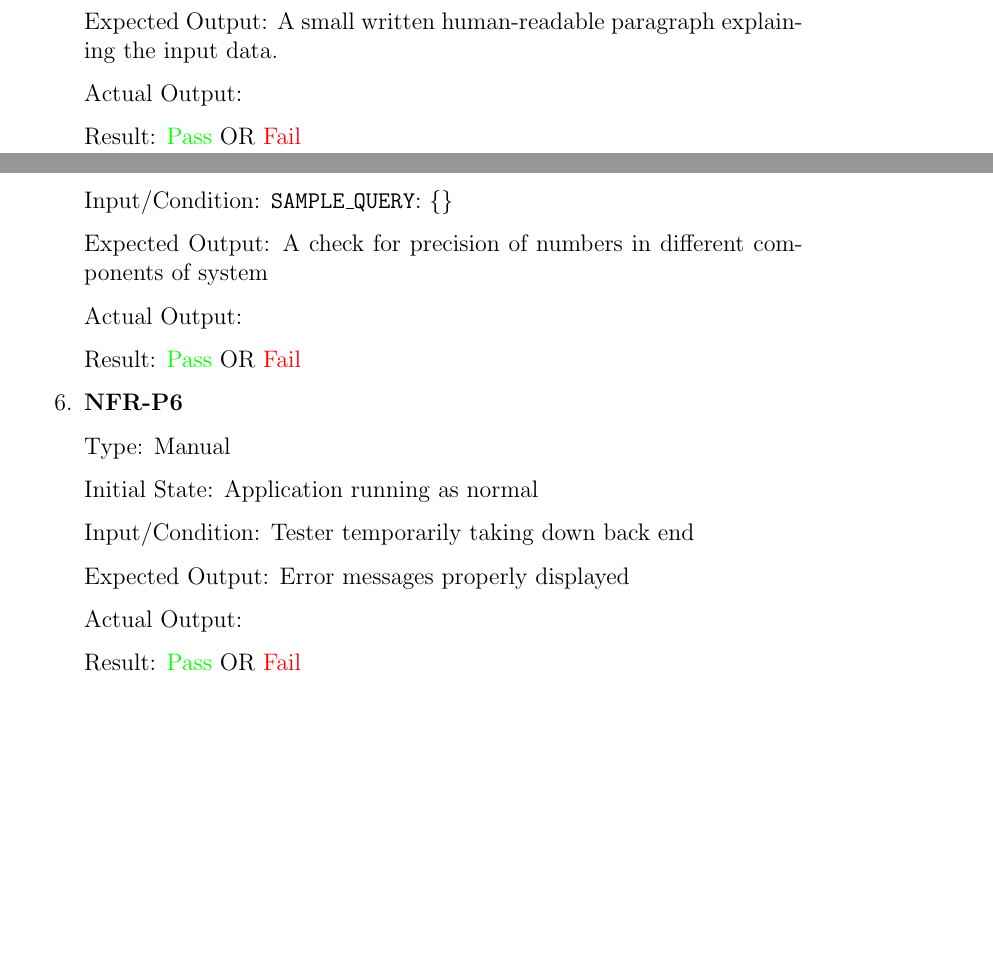
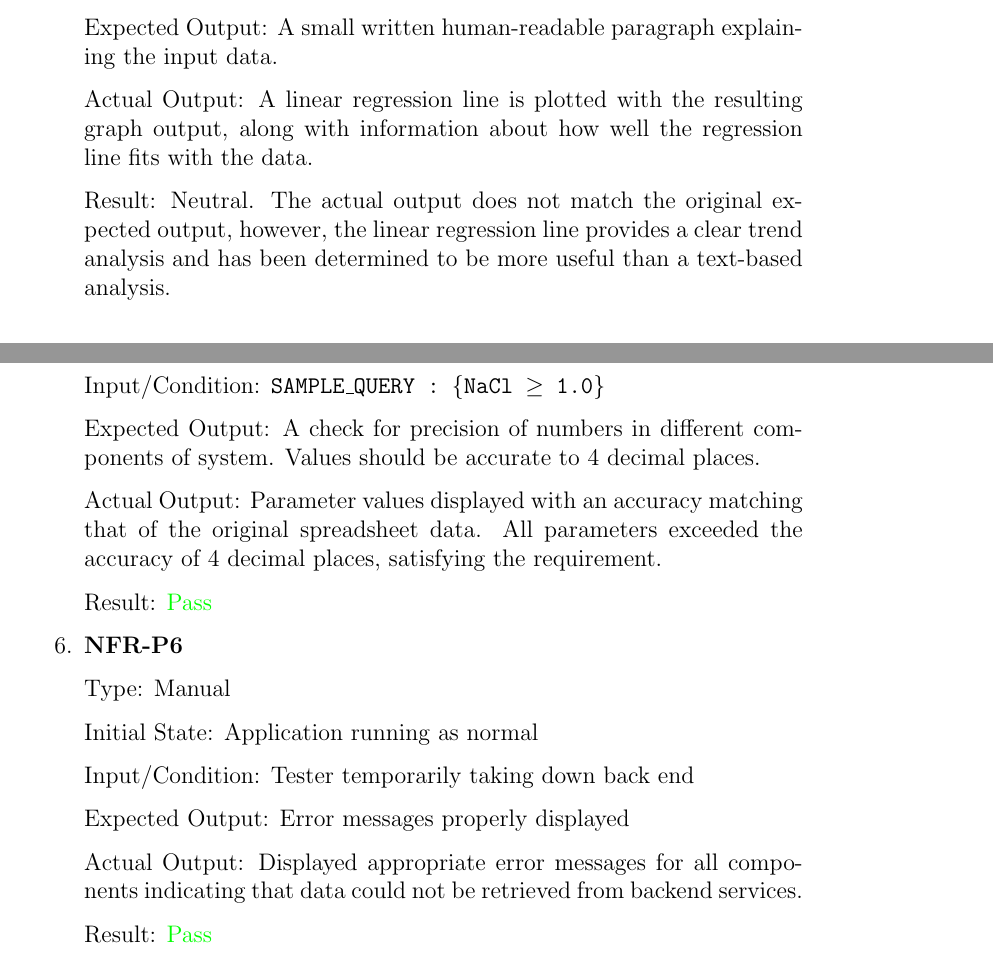
Before and after one commit to SumanyaG/Alkalytics, a LaTeX document (docs/VnVReport/VnVReport.tex): two parts of pages 7 and 13 of 26 before the commit and two parts of pages 8 and 13 of 26 after it, joined at a grey line, cut so that both start at the same text, the shorter picture padded with empty space. Compiled offline with pdfLaTeX.

Commit message:
doc(VnVReport): add test results for FR-ST3, NFR-P5, NFR-P6, and NFR-SR6-9

```diff
--- a/docs/VnVReport/VnVReport.tex
+++ b/docs/VnVReport/VnVReport.tex
@@ -1,7 +1,6 @@
 \documentclass[12pt, titlepage]{article}
 
 \usepackage[parfill]{parskip}
-\usepackage{soul}
 \usepackage{float}
 \usepackage{booktabs}
 \usepackage{tabularx}
@@ -160,9 +169,13 @@ Input: \texttt{SAMPLE\_QUERY}: \{\}
 Expected Output: A small written human-readable paragraph explaining the input
 data.
 
-Actual Output:
+Actual Output: A linear regression line is plotted with the resulting graph
+output, along with information about how well the regression line fits with the
+data.
 
-Result: \textcolor{green}{Pass} OR \textcolor{red}{Fail}
+Result: Neutral. The actual output does not match the original expected output,
+however, the linear regression line provides a clear trend analysis and has been
+determined to be more useful than a text-based analysis.
 %if fail, explain actual output.
 \end{enumerate}
 
@@ -409,14 +422,16 @@ Type: Manual
 
 Initial State: Application navigated to query page, ready to make query
 
-Input/Condition: \texttt{SAMPLE\_QUERY}: \{\}
+Input/Condition: \texttt{SAMPLE\_QUERY : \{NaCl $\ge$ 1.0\}}
 
 Expected Output: A check for precision of numbers in different components of
-system
+system. Values should be accurate to 4 decimal places.
 
-Actual Output:
+Actual Output: Parameter values displayed with an accuracy matching that of the
+original spreadsheet data. All parameters exceeded the accuracy of 4 decimal
+places, satisfying the requirement.
 
-Result: \textcolor{green}{Pass} OR \textcolor{red}{Fail}
+Result: \textcolor{green}{Pass}
 
 \item{\textbf{NFR-P6}} \label{NFR:P6}
 
@@ -428,9 +443,10 @@ Input/Condition: Tester temporarily taking down back end
 
 Expected Output: Error messages properly displayed
 
-Actual Output:
+Actual Output: Displayed appropriate error messages for all components
+indicating that data could not be retrieved from backend services.
 
-Result: \textcolor{green}{Pass} OR \textcolor{red}{Fail}
+Result: \textcolor{green}{Pass}
 
 \item{\textbf{NFR-P7}} \label{NFR:P7}
 
```
Also changed, not shown: docs/VnVReport/VnVReport.pdf, docs/VnVReport/VnVReport.tex (48 more changed lines).
